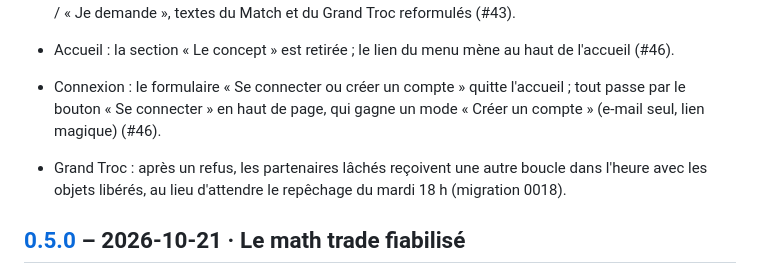
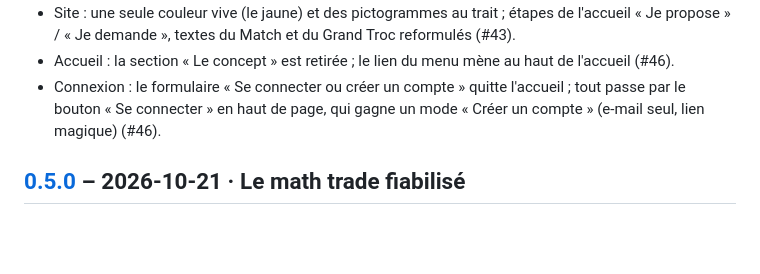
Before and after one commit to benchamply-cmyk/montroc, a Markdown page: CHANGELOG.md, the part around the change. GitHub-like rendering; blank space fills up the shorter version.

Commit message:
Ligne du changelog dans changelog.d/ (règle preprod)
Co-Authored-By: Claude Opus 5.5 (1M context) <noreply@anthropic.com>
Claude-Session: https://claude.ai/code/session_01W7dQRgdg37YKAts8trY5ne

```diff
--- a/CHANGELOG.md
+++ b/CHANGELOG.md
@@ -16,8 +16,6 @@ Chaque PR ajoute sa ligne dans un fichier de [changelog.d/](changelog.d/) ; les
 - Site : une seule couleur vive (le jaune) et des pictogrammes au trait ; étapes de l'accueil « Je propose » / « Je demande », textes du Match et du Grand Troc reformulés (#43).
 - Accueil : la section « Le concept » est retirée ; le lien du menu mène au haut de l'accueil (#46).
 - Connexion : le formulaire « Se connecter ou créer un compte » quitte l'accueil ; tout passe par le bouton « Se connecter » en haut de page, qui gagne un mode « Créer un compte » (e-mail seul, lien magique) (#46).
-
-- Grand Troc : après un refus, les partenaires lâchés reçoivent une autre boucle dans l'heure avec les objets libérés, au lieu d'attendre le repêchage du mardi 18 h (migration 0018).
 
 ## [0.5.0] – 2026-10-21 · Le math trade fiabilisé
 
```
Also changed, not shown: changelog.d/remplacants-plus-tot.md (added, +1 -0 lines).
